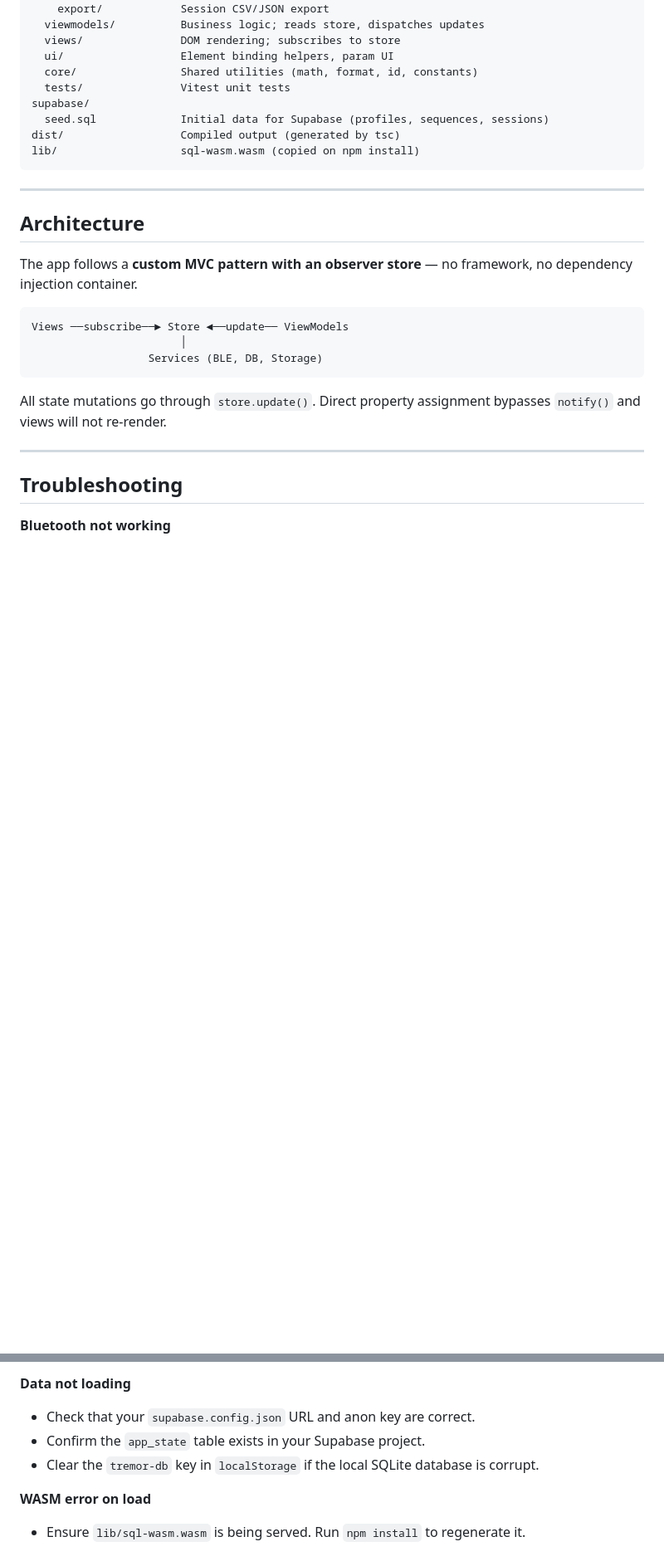
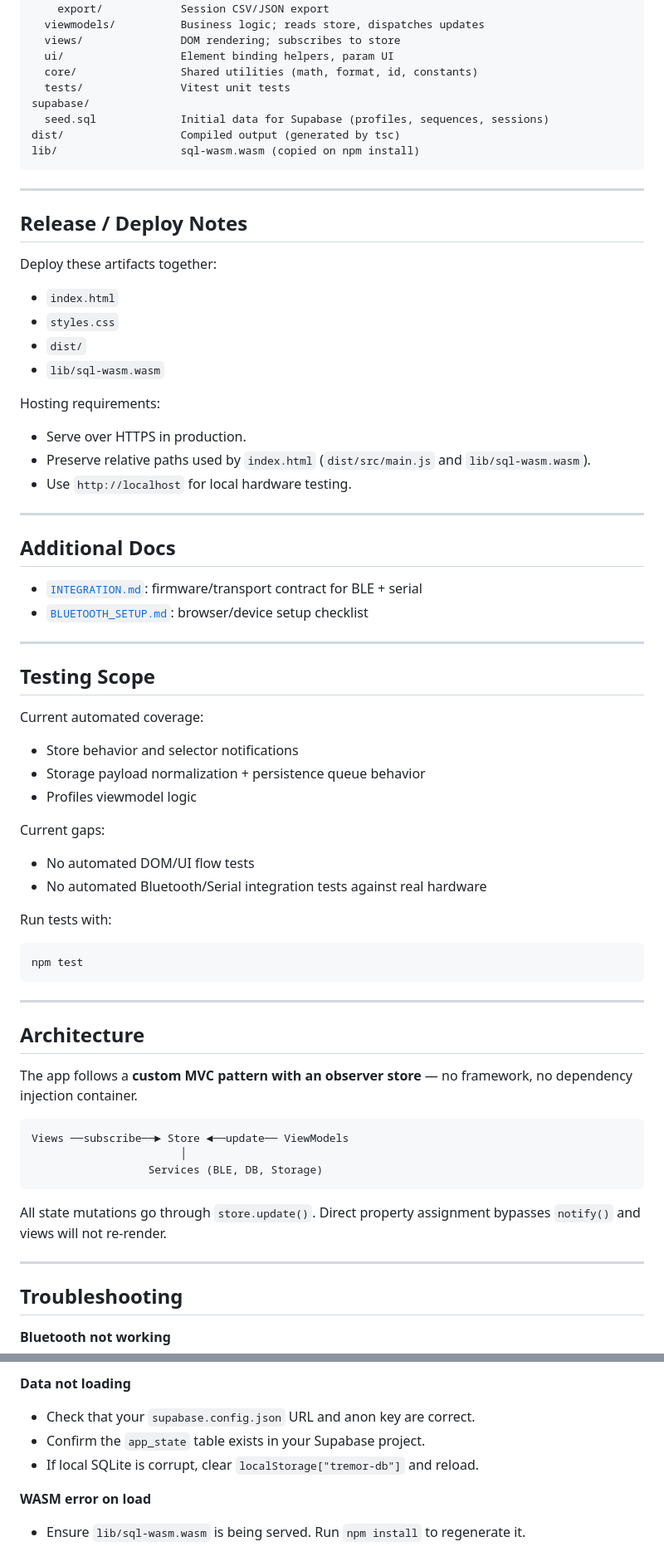
Before and after one commit to Najeemshaik/tremor-dashboard, a Markdown page: README.md, 2 parts joined by grey strips. Shown at 83% size. Drawn GitHub-style; blank space fills up the shorter version.

````diff
--- a/README.md
+++ b/README.md
@@ -149,6 +201,47 @@ lib/                   sql-wasm.wasm (copied on npm install)
 
 ---
 
+## Release / Deploy Notes
+
+Deploy these artifacts together:
+- `index.html`
+- `styles.css`
+- `dist/`
+- `lib/sql-wasm.wasm`
+
+Hosting requirements:
+- Serve over HTTPS in production.
+- Preserve relative paths used by `index.html` (`dist/src/main.js` and `lib/sql-wasm.wasm`).
+- Use `http://localhost` for local hardware testing.
+
+---
+
+## Additional Docs
+
+- [`INTEGRATION.md`](INTEGRATION.md): firmware/transport contract for BLE + serial
+- [`BLUETOOTH_SETUP.md`](BLUETOOTH_SETUP.md): browser/device setup checklist
+
+---
+
+## Testing Scope
+
+Current automated coverage:
+- Store behavior and selector notifications
+- Storage payload normalization + persistence queue behavior
+- Profiles viewmodel logic
+
+Current gaps:
+- No automated DOM/UI flow tests
+- No automated Bluetooth/Serial integration tests against real hardware
+
+Run tests with:
+
+```bash
+npm test
+```
+
+---
+
 ## Architecture
 
 The app follows a **custom MVC pattern with an observer store** — no framework, no dependency injection container.
@@ -173,7 +266,7 @@ All state mutations go through `store.update()`. Direct property assignment bypa
 **Data not loading**
 - Check that your `supabase.config.json` URL and anon key are correct.
 - Confirm the `app_state` table exists in your Supabase project.
-- Clear the `tremor-db` key in `localStorage` if the local SQLite database is corrupt.
+- If local SQLite is corrupt, clear `localStorage["tremor-db"]` and reload.
 
 **WASM error on load**
 - Ensure `lib/sql-wasm.wasm` is being served. Run `npm install` to regenerate it.
````
Also changed, not shown: other parts of README.md (+53 -1 lines).
